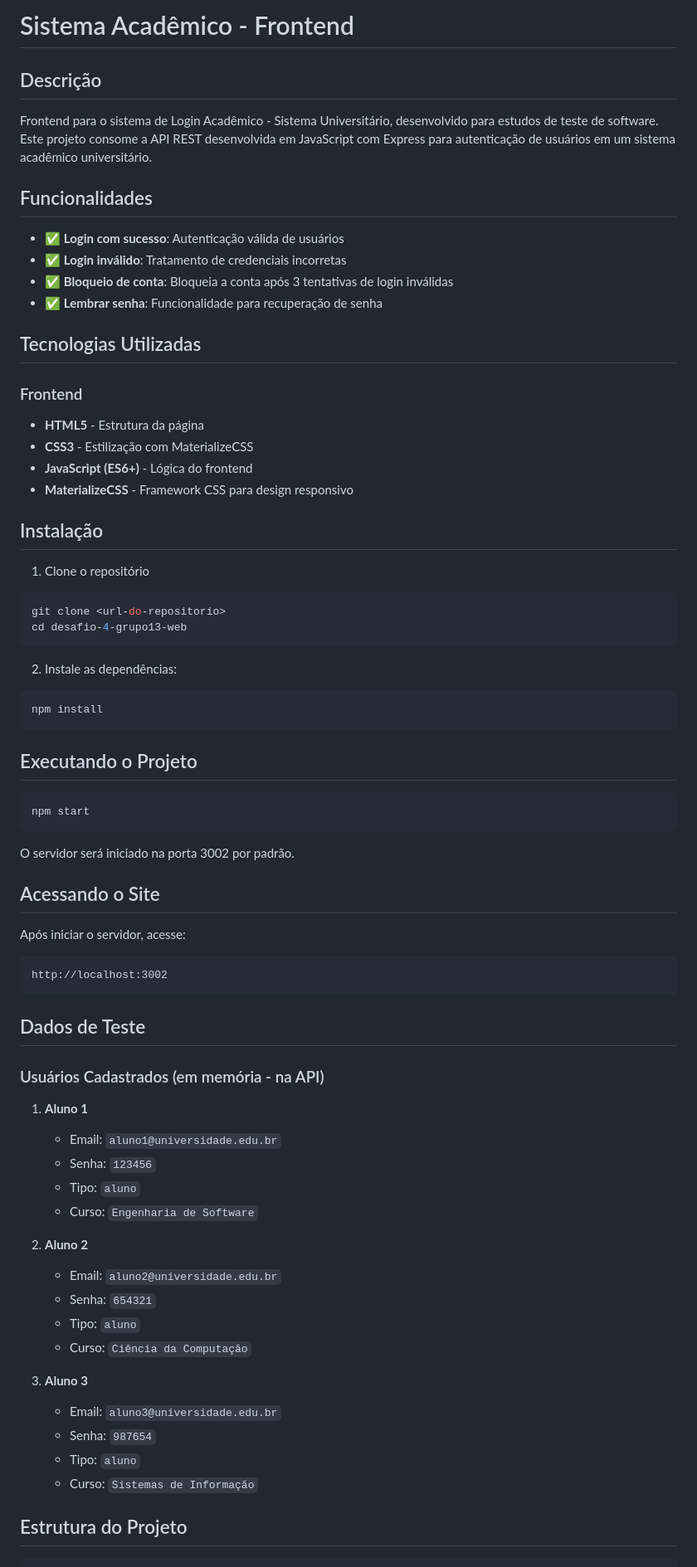
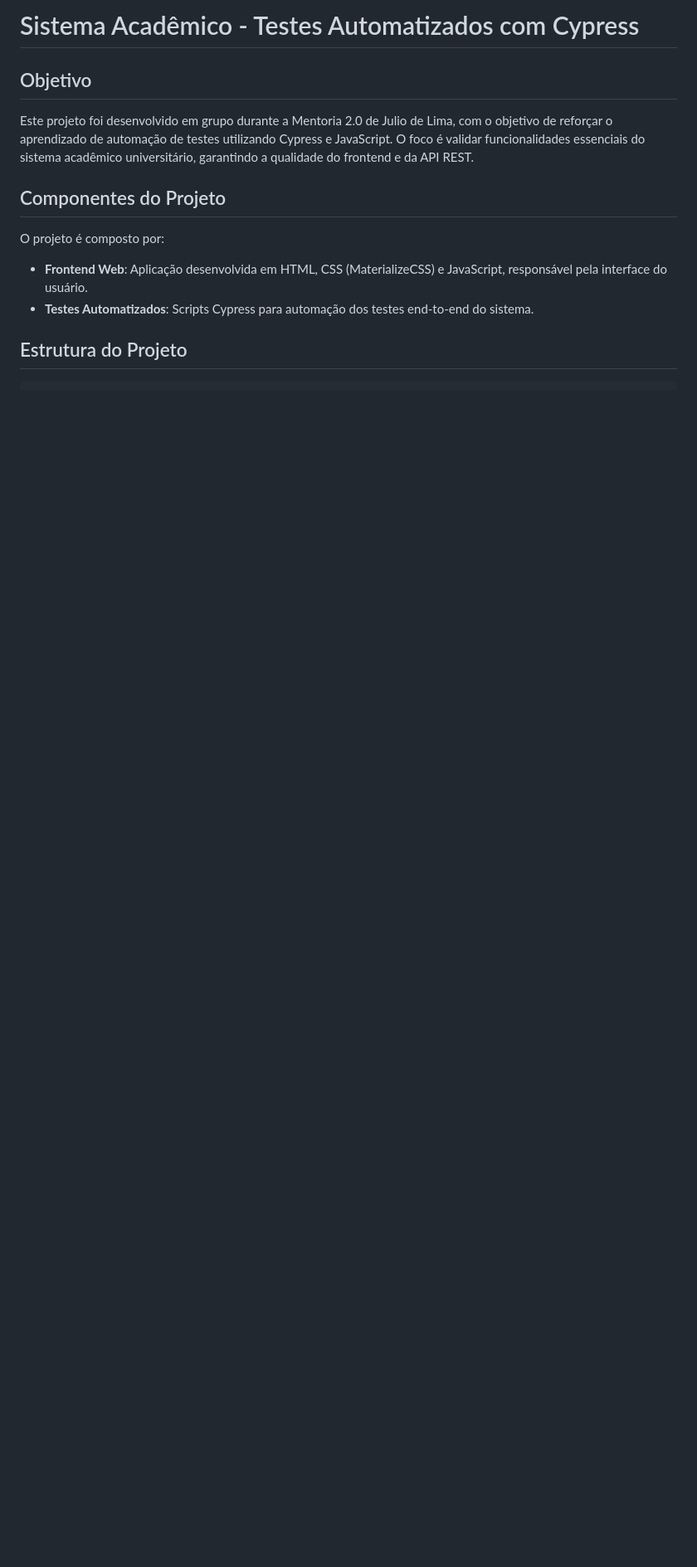
Before and after one commit to emanuelefraga/desafio-4-grupo-13-web, a Markdown page: README.md, the part around one of its changes. Shown at 83% size. GitHub-like rendering; blank space fills up the shorter version.

Commit message:
Editando arquivo README

````diff
--- a/README.md
+++ b/README.md
@@ -1,73 +1,15 @@
-# Sistema Acadêmico - Frontend
+# Sistema Acadêmico - Testes Automatizados com Cypress
 
-## Descrição
+## Objetivo
 
-Frontend para o sistema de Login Acadêmico - Sistema Universitário, desenvolvido para estudos de teste de software. Este projeto consome a API REST desenvolvida em JavaScript com Express para autenticação de usuários em um sistema acadêmico universitário.
+Este projeto foi desenvolvido em grupo durante a Mentoria 2.0 de Julio de Lima, com o objetivo de reforçar o aprendizado de automação de testes utilizando Cypress e JavaScript. O foco é validar funcionalidades essenciais do sistema acadêmico universitário, garantindo a qualidade do frontend e da API REST.
 
-## Funcionalidades
+## Componentes do Projeto
 
-- ✅ **Login com sucesso**: Autenticação válida de usuários
-- ✅ **Login inválido**: Tratamento de credenciais incorretas
-- ✅ **Bloqueio de conta**: Bloqueia a conta após 3 tentativas de login inválidas
-- ✅ **Lembrar senha**: Funcionalidade para recuperação de senha
+O projeto é composto por:
 
-## Tecnologias Utilizadas
-
-### Frontend
-- **HTML5** - Estrutura da página
-- **CSS3** - Estilização com MaterializeCSS
-- **JavaScript (ES6+)** - Lógica do frontend
-- **MaterializeCSS** - Framework CSS para design responsivo
-
-## Instalação
-
-1. Clone o repositório
-```bash
-git clone <url-do-repositorio>
-cd desafio-4-grupo13-web
-```
-
-2. Instale as dependências:
-```bash
-npm install
-```
-
-## Executando o Projeto
-
-```bash
-npm start
-```
-
-O servidor será iniciado na porta 3002 por padrão.
-
-## Acessando o Site
-
-Após iniciar o servidor, acesse:
-```
-http://localhost:3002
-```
-
-## Dados de Teste
-
-### Usuários Cadastrados (em memória - na API)
-
-1. **Aluno 1**
-   - Email: `aluno1@universidade.edu.br`
-   - Senha: `123456`
-   - Tipo: `aluno`
-   - Curso: `Engenharia de Software`
-
-2. **Aluno 2**
-   - Email: `aluno2@universidade.edu.br`
-   - Senha: `654321`
-   - Tipo: `aluno`
-   - Curso: `Ciência da Computação`
-
-3. **Aluno 3**
-   - Email: `aluno3@universidade.edu.br`
-   - Senha: `987654`
-   - Tipo: `aluno`
-   - Curso: `Sistemas de Informação`
+- **Frontend Web**: Aplicação desenvolvida em HTML, CSS (MaterializeCSS) e JavaScript, responsável pela interface do usuário.
+- **Testes Automatizados**: Scripts Cypress para automação dos testes end-to-end do sistema.
 
 ## Estrutura do Projeto
 
````
Also changed, not shown: other parts of README.md (+56 -52 lines).
